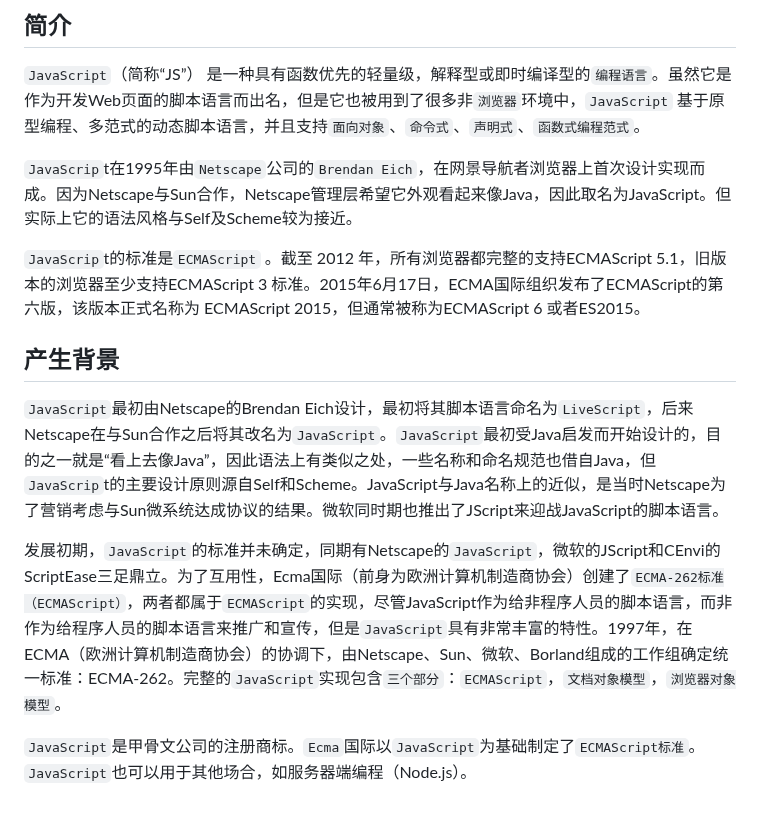
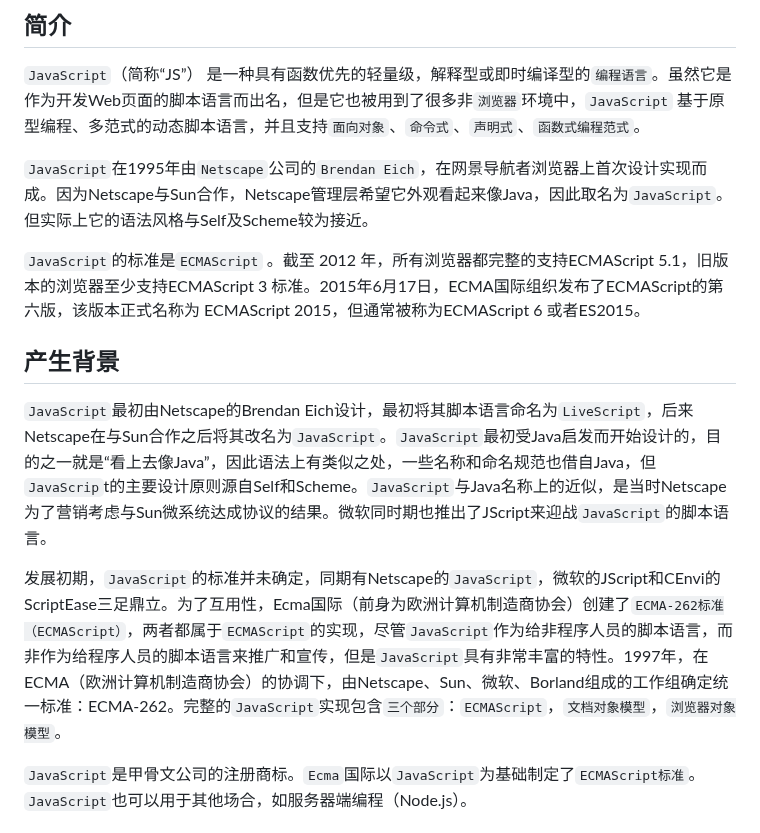
Before and after one commit to carrey493/JavaScriptLearning, a Markdown page: README.MD, the part around one of its changes. GitHub-like rendering.

Commit message:
更新修改README

```diff
--- a/README.MD
+++ b/README.MD
@@ -6,15 +6,15 @@
 
 `JavaScript`（简称“JS”） 是一种具有函数优先的轻量级，解释型或即时编译型的`编程语言`。虽然它是作为开发Web页面的脚本语言而出名，但是它也被用到了很多非`浏览器`环境中，`JavaScript` 基于原型编程、多范式的动态脚本语言，并且支持`面向对象`、`命令式`、`声明式`、`函数式编程范式`。
 
-`JavaScrip`t在1995年由`Netscape`公司的`Brendan Eich`，在网景导航者浏览器上首次设计实现而成。因为Netscape与Sun合作，Netscape管理层希望它外观看起来像Java，因此取名为JavaScript。但实际上它的语法风格与Self及Scheme较为接近。
+`JavaScript`在1995年由`Netscape`公司的`Brendan Eich`，在网景导航者浏览器上首次设计实现而成。因为Netscape与Sun合作，Netscape管理层希望它外观看起来像Java，因此取名为`JavaScript`。但实际上它的语法风格与Self及Scheme较为接近。
 
-`JavaScrip`t的标准是`ECMAScript` 。截至 2012 年，所有浏览器都完整的支持ECMAScript 5.1，旧版本的浏览器至少支持ECMAScript 3 标准。2015年6月17日，ECMA国际组织发布了ECMAScript的第六版，该版本正式名称为 ECMAScript 2015，但通常被称为ECMAScript 6 或者ES2015。
+`JavaScript`的标准是`ECMAScript` 。截至 2012 年，所有浏览器都完整的支持ECMAScript 5.1，旧版本的浏览器至少支持ECMAScript 3 标准。2015年6月17日，ECMA国际组织发布了ECMAScript的第六版，该版本正式名称为 ECMAScript 2015，但通常被称为ECMAScript 6 或者ES2015。
 
 ## 产生背景
 
-`JavaScript`最初由Netscape的Brendan Eich设计，最初将其脚本语言命名为`LiveScript`，后来Netscape在与Sun合作之后将其改名为`JavaScript`。`JavaScript`最初受Java启发而开始设计的，目的之一就是“看上去像Java”，因此语法上有类似之处，一些名称和命名规范也借自Java，但`JavaScrip`t的主要设计原则源自Self和Scheme。JavaScript与Java名称上的近似，是当时Netscape为了营销考虑与Sun微系统达成协议的结果。微软同时期也推出了JScript来迎战JavaScript的脚本语言。
+`JavaScript`最初由Netscape的Brendan Eich设计，最初将其脚本语言命名为`LiveScript`，后来Netscape在与Sun合作之后将其改名为`JavaScript`。`JavaScript`最初受Java启发而开始设计的，目的之一就是“看上去像Java”，因此语法上有类似之处，一些名称和命名规范也借自Java，但`JavaScrip`t的主要设计原则源自Self和Scheme。`JavaScript`与Java名称上的近似，是当时Netscape为了营销考虑与Sun微系统达成协议的结果。微软同时期也推出了JScript来迎战`JavaScript`的脚本语言。
 
-发展初期，`JavaScript`的标准并未确定，同期有Netscape的`JavaScript`，微软的JScript和CEnvi的ScriptEase三足鼎立。为了互用性，Ecma国际（前身为欧洲计算机制造商协会）创建了`ECMA-262标准（ECMAScript）`，两者都属于`ECMAScript`的实现，尽管JavaScript作为给非程序人员的脚本语言，而非作为给程序人员的脚本语言来推广和宣传，但是`JavaScript`具有非常丰富的特性。1997年，在ECMA（欧洲计算机制造商协会）的协调下，由Netscape、Sun、微软、Borland组成的工作组确定统一标准：ECMA-262。完整的`JavaScript`实现包含`三个部分`：`ECMAScript`，`文档对象模型`，`浏览器对象模型`。
+发展初期，`JavaScript`的标准并未确定，同期有Netscape的`JavaScript`，微软的JScript和CEnvi的ScriptEase三足鼎立。为了互用性，Ecma国际（前身为欧洲计算机制造商协会）创建了`ECMA-262标准（ECMAScript）`，两者都属于`ECMAScript`的实现，尽管`JavaScript`作为给非程序人员的脚本语言，而非作为给程序人员的脚本语言来推广和宣传，但是`JavaScript`具有非常丰富的特性。1997年，在ECMA（欧洲计算机制造商协会）的协调下，由Netscape、Sun、微软、Borland组成的工作组确定统一标准：ECMA-262。完整的`JavaScript`实现包含`三个部分`：`ECMAScript`，`文档对象模型`，`浏览器对象模型`。
 
 `JavaScript`是甲骨文公司的注册商标。`Ecma`国际以`JavaScript`为基础制定了`ECMAScript标准`。`JavaScript`也可以用于其他场合，如服务器端编程（Node.js）。
 
```
Also changed, not shown: other parts of README.MD (+1 -3 lines).
